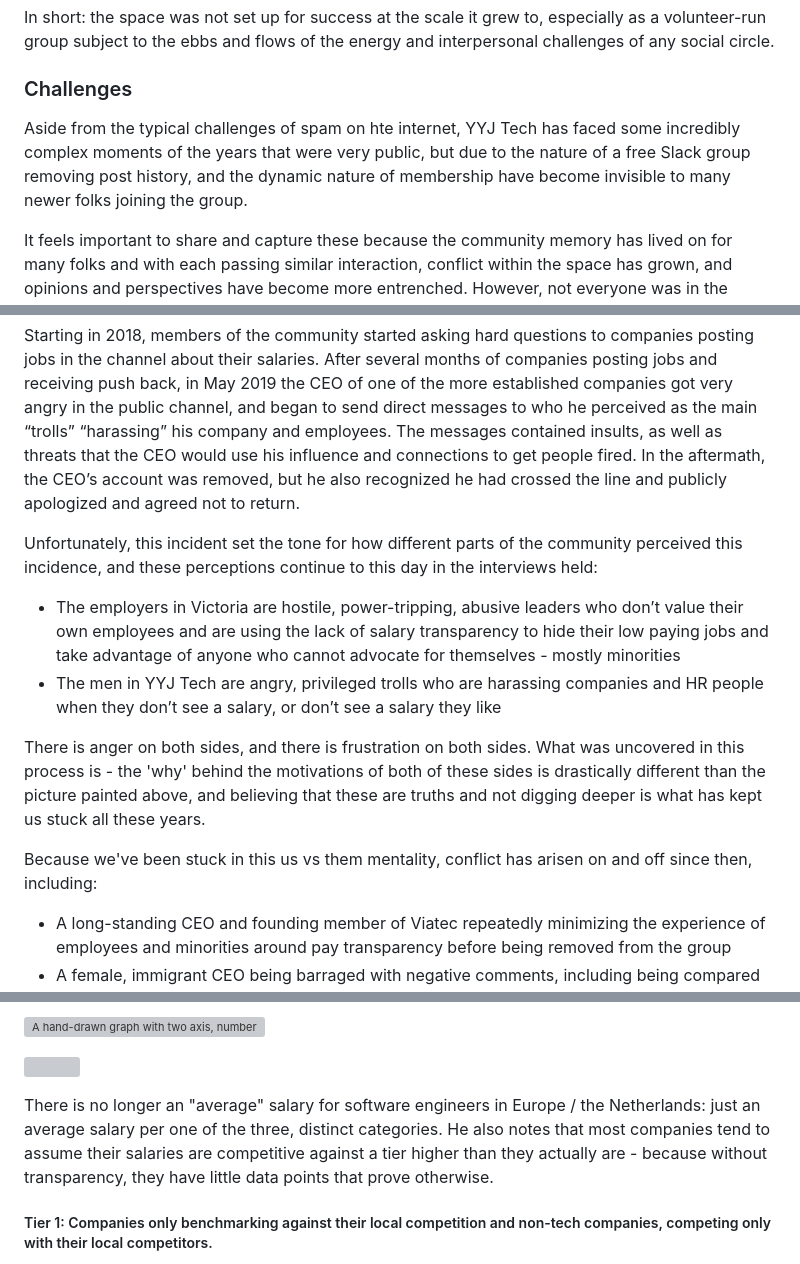
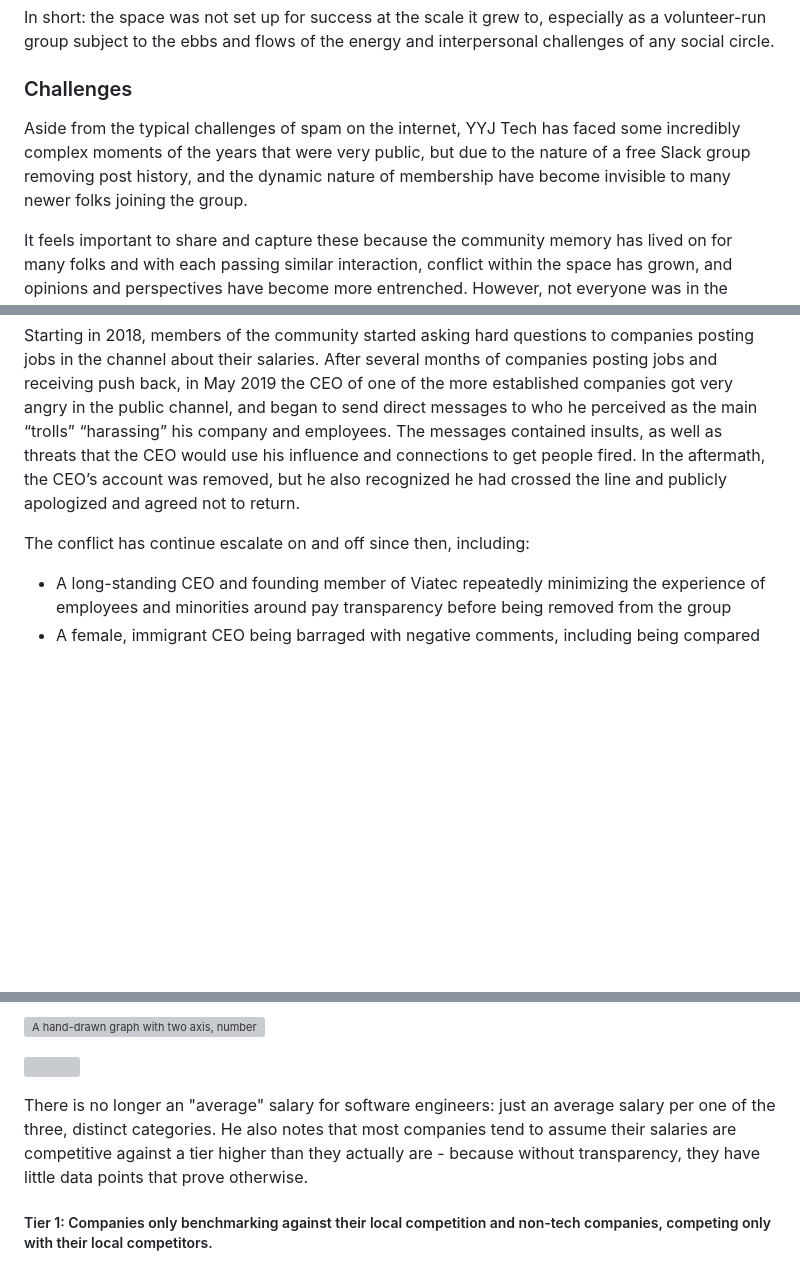
Before and after one commit to gatsbyjs/gatsby-starter-default, a Markdown page: src/contents/evolution.md, 3 parts joined by grey strips. GitHub-like rendering; blank space fills up the shorter version; grey boxes are pictures that could not be loaded.

```diff
--- a/src/contents/evolution.md
+++ b/src/contents/evolution.md
@@ -62,7 +62,7 @@ In short: the space was not set up for success at the scale it grew to, especial
 
 ### Challenges
 
-Aside from the typical challenges of spam on hte internet, YYJ Tech has faced some incredibly complex moments of the years that were very public, but due to the nature of a free Slack group removing post history, and the dynamic nature of membership have become invisible to many newer folks joining the group.
+Aside from the typical challenges of spam on the internet, YYJ Tech has faced some incredibly complex moments of the years that were very public, but due to the nature of a free Slack group removing post history, and the dynamic nature of membership have become invisible to many newer folks joining the group.
 
 It feels important to share and capture these because the community memory has lived on for many folks and with each passing similar interaction, conflict within the space has grown, and opinions and perspectives have become more entrenched. However, not everyone was in the group at this time, and even those who lived through it didn’t always experience it the same way or with the same context. During many of the interviews, people were wanting to understand why the conversation was so heated and were observing that it was more about the “meta” conversation than the actual issues themselves, and when they understood this history, they were better equipped to make sense of why the tensions were quite so high on both sides.
 
@@ -84,13 +84,7 @@ The inequalities of the world are still experienced and bleed into interactions
 
 Starting in 2018, members of the community started asking hard questions to companies posting jobs in the channel about their salaries. After several months of companies posting jobs and receiving push back, in May 2019 the CEO of one of the more established companies got very angry in the public channel, and began to send direct messages to who he perceived as the main “trolls” “harassing” his company and employees. The messages contained insults, as well as threats that the CEO would use his influence and connections to get people fired. In the aftermath, the CEO’s account was removed, but he also recognized he had crossed the line and publicly apologized and agreed not to return.
 
-Unfortunately, this incident set the tone for how different parts of the community perceived this incidence, and these perceptions continue to this day in the interviews held:
-* The employers in Victoria are hostile, power-tripping, abusive leaders who don’t value their own employees and are using the lack of salary transparency to hide their low paying jobs and take advantage of anyone who cannot advocate for themselves - mostly minorities
-* The men in YYJ Tech are angry, privileged trolls who are harassing companies and HR people when they don’t see a salary, or don’t see a salary they like
-
-There is anger on both sides, and there is frustration on both sides. What was uncovered in this process is - the 'why' behind the motivations of both of these sides is drastically different than the picture painted above, and believing that these are truths and not digging deeper is what has kept us stuck all these years.
-
-Because we've been stuck in this us vs them mentality, conflict has arisen on and off since then, including:
+The conflict has continue escalate on and off since then, including:
 * A long-standing CEO and founding member of Viatec repeatedly minimizing the experience of employees and minorities around pay transparency before being removed from the group
 * A female, immigrant CEO being barraged with negative comments, including being compared to a nazi, for her salary being perceived by the group as “too low”, experiencing a massive push back far beyond what any male, Canadian and/or white founders had experienced for similar situations
 
@@ -340,7 +350,7 @@ An engineer named Gergely Orosz in the Netherlands made an observation about wha
 
 </div>
 
-There is no longer an "average" salary for software engineers in Europe / the Netherlands: just an average salary per one of the three, distinct categories. He also notes that most companies tend to assume their salaries are competitive against a tier higher than they actually are - because without transparency, they have little data points that prove otherwise.
+There is no longer an "average" salary for software engineers: just an average salary per one of the three, distinct categories. He also notes that most companies tend to assume their salaries are competitive against a tier higher than they actually are - because without transparency, they have little data points that prove otherwise.
 
 ##### Tier 1: Companies only benchmarking against their local competition and non-tech companies, competing only with their local competitors.
 This includes jobs where technology is not treated - or compensated - as a core competency at these companies.
```
Also changed, not shown: other parts of src/contents/evolution.md (+29 -11 lines).
